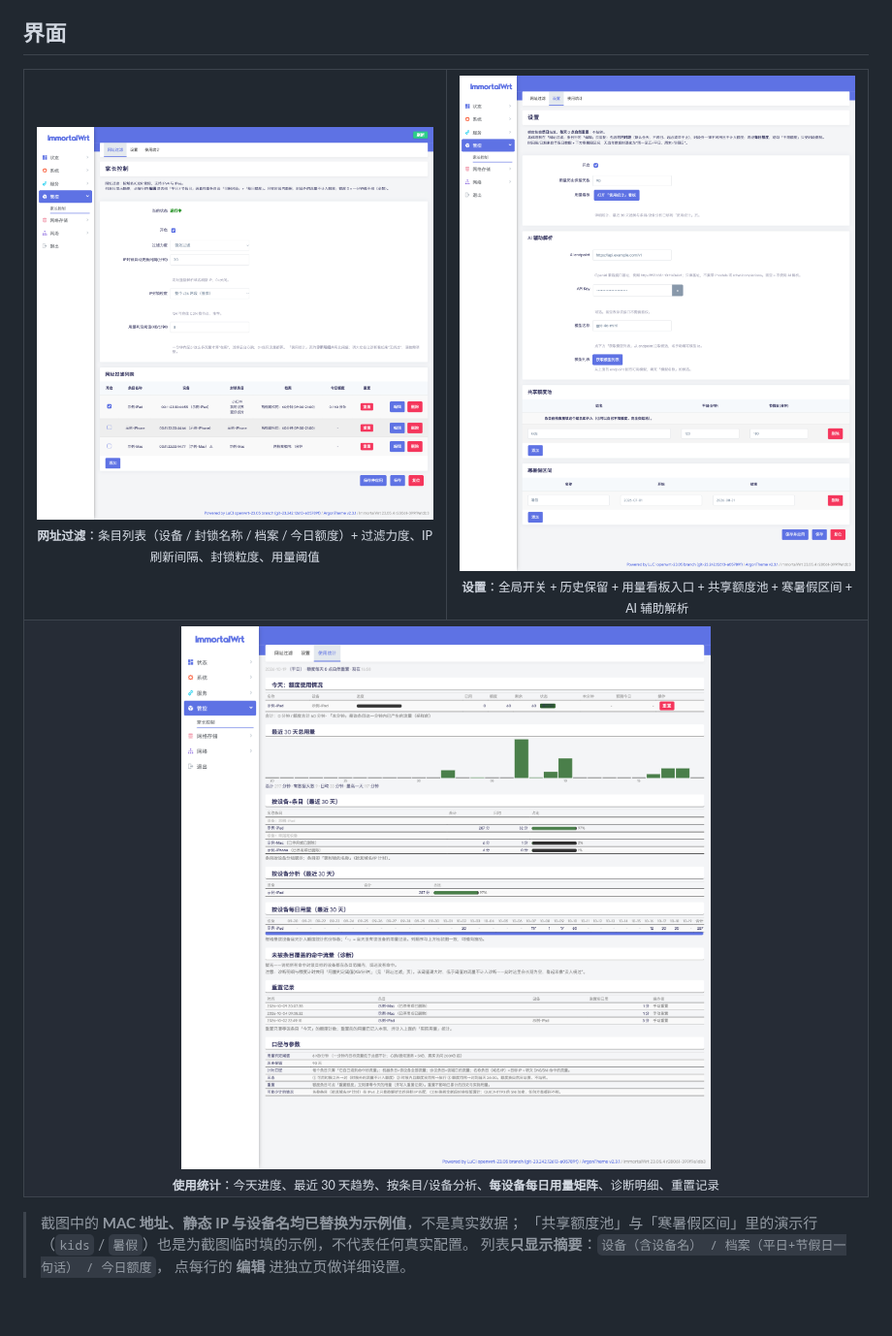
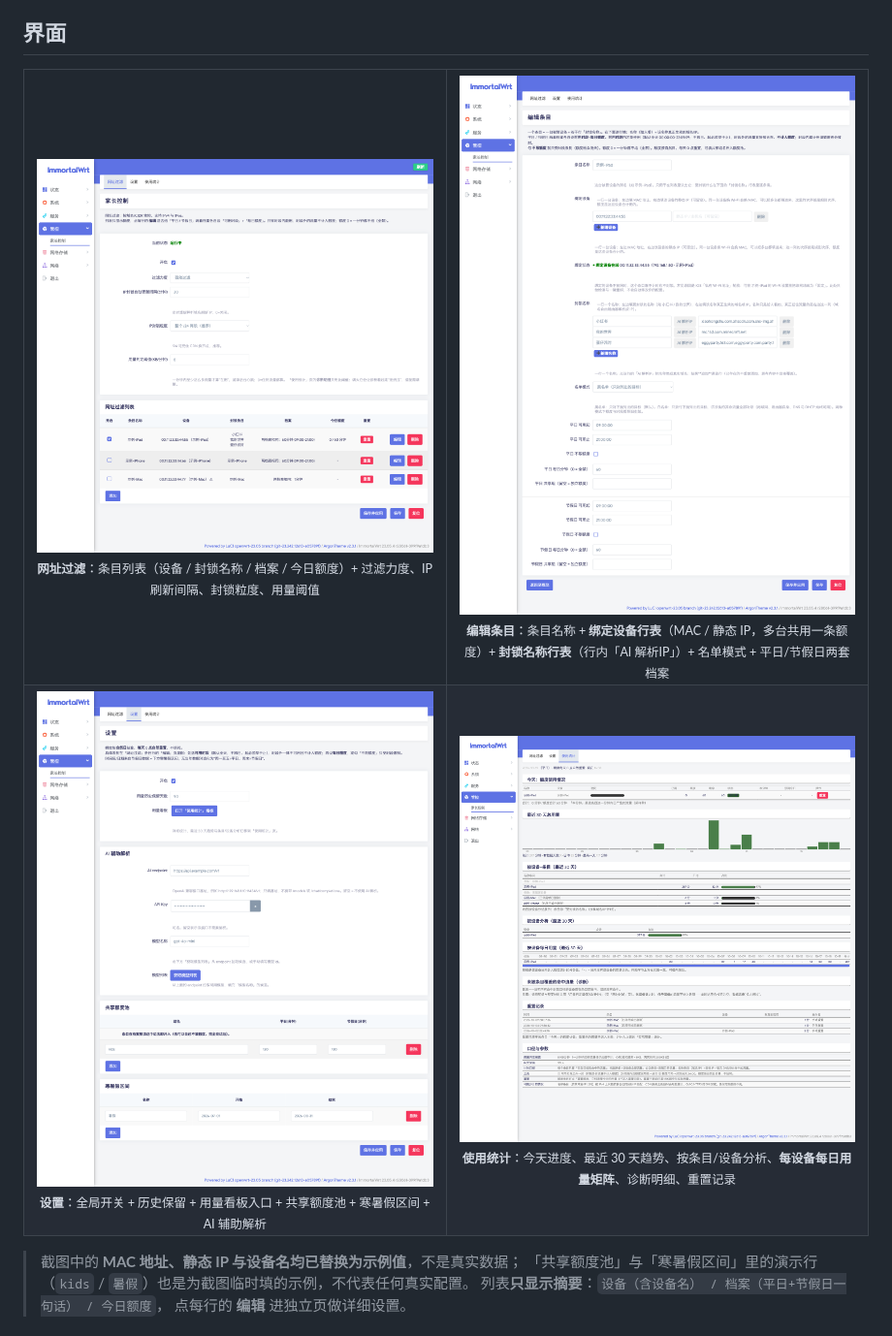
Before and after one commit to neohob/luci-app-parentcontrol, a Markdown page: README.md, the part around the change. Shown at 97% size. GitHub-like rendering; pictures changed too: screenshot/edit.png (added); blank space fills up the shorter version.

Commit message:
docs(readme): 补「编辑条目」页截图并改为 2x2 界面表格
- 新增 screenshot/edit.png（1440x1960）：绑定设备行表、封锁名称行表（含
  「AI 解析IP」按钮）、名单模式、平日/节假日两套档案，全部字段已脱敏
- 界面表格从「3 图 + 通栏」改为 2x2：网址过滤 / 编辑条目 / 设置 / 使用统计
- 修正「设置」页说明（可用时段与每日额度实际在条目编辑页）

```diff
--- a/README.md
+++ b/README.md
@@ -51,10 +51,11 @@
 <table>
 <tr>
 <td align="center" width="50%"><img src="screenshot/weburl.png" width="100%"><br><sub><b>网址过滤</b>：条目列表（设备 / 封锁名称 / 档案 / 今日额度）+ 过滤力度、IP 刷新间隔、封锁粒度、用量阈值</sub></td>
-<td align="center" width="50%"><img src="screenshot/quota.png" width="100%"><br><sub><b>设置</b>：全局开关 + 历史保留 + 用量看板入口 + 共享额度池 + 寒暑假区间 + AI 辅助解析</sub></td>
+<td align="center" width="50%"><img src="screenshot/edit.png" width="100%"><br><sub><b>编辑条目</b>：条目名称 + <b>绑定设备行表</b>（MAC / 静态 IP，多台共用一条额度）+ <b>封锁名称行表</b>（行内「AI 解析IP」）+ 名单模式 + 平日/节假日两套档案</sub></td>
 </tr>
 <tr>
-<td align="center" colspan="2"><img src="screenshot/stats.png" width="100%"><br><sub><b>使用统计</b>：今天进度、最近 30 天趋势、按条目/设备分析、<b>每设备每日用量矩阵</b>、诊断明细、重置记录</sub></td>
+<td align="center" width="50%"><img src="screenshot/quota.png" width="100%"><br><sub><b>设置</b>：全局开关 + 历史保留 + 用量看板入口 + 共享额度池 + 寒暑假区间 + AI 辅助解析</sub></td>
+<td align="center" width="50%"><img src="screenshot/stats.png" width="100%"><br><sub><b>使用统计</b>：今天进度、最近 30 天趋势、按条目/设备分析、<b>每设备每日用量矩阵</b>、诊断明细、重置记录</sub></td>
 </tr>
 </table>
 
```
